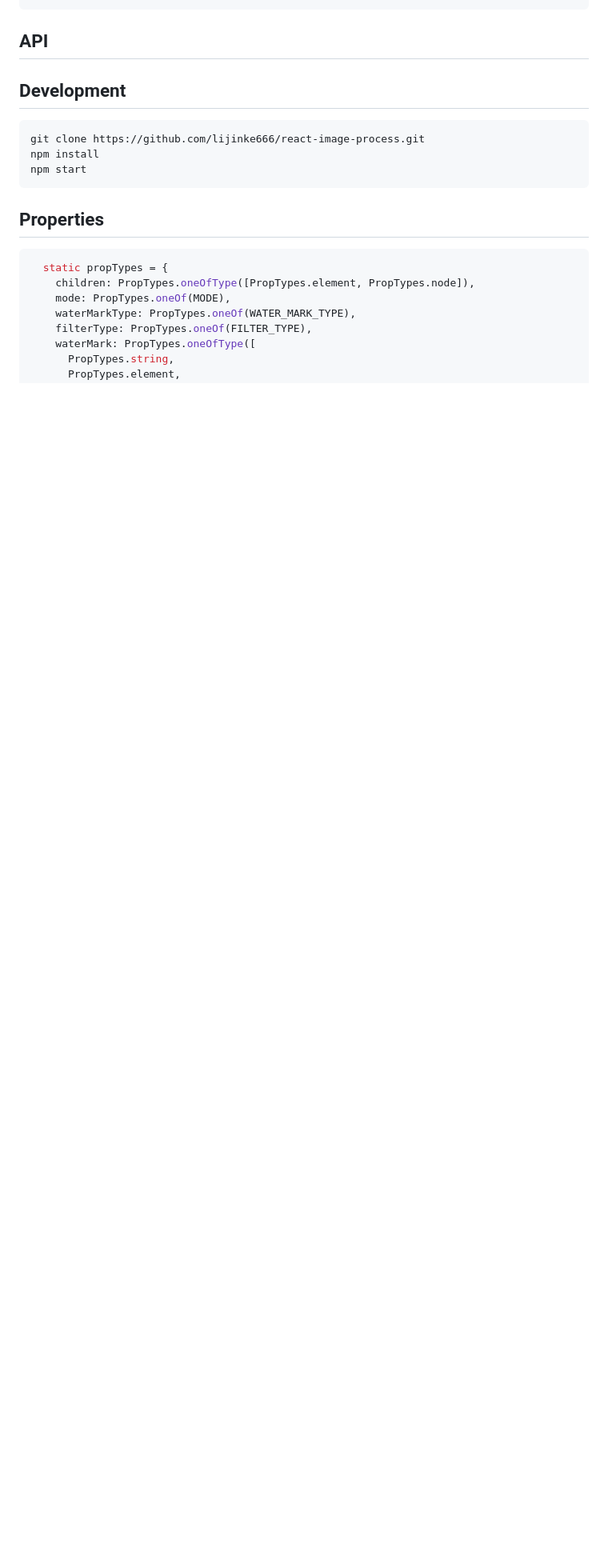
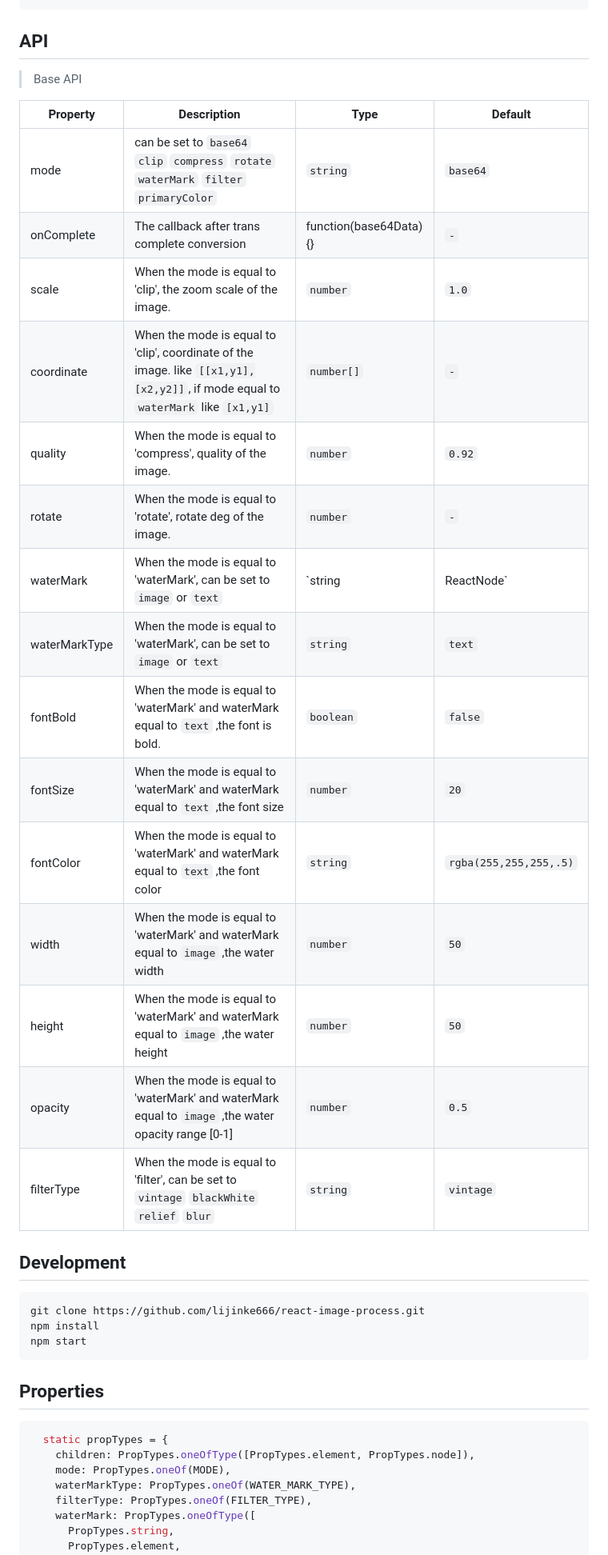
Before and after one commit to lijinke666/react-image-process, a Markdown page: README.md, the part around the change printed below. Shown: that part at 80% size. Drawn GitHub-style; blank space fills up the shorter version.

````diff
--- a/README.md
+++ b/README.md
@@ -68,6 +59,26 @@ Suport multipart Images
 ```
 
 ## API
+
+> Base API
+
+| Property      | Description                                                                                                                      | Type                   | Default                |
+| ------------- | -------------------------------------------------------------------------------------------------------------------------------- | ---------------------- | ---------------------- |
+| mode          | can be set to `base64` `clip` `compress` `rotate` `waterMark` `filter` `primaryColor`                                            | `string`               | `base64`               |
+| onComplete    | The callback after trans complete conversion                                                                                     | function(base64Data){} | `-`                    |
+| scale         | When the mode is equal to 'clip', the zoom scale of the image.                                                                   | `number`               | `1.0`                  |
+| coordinate    | When the mode is equal to 'clip', coordinate of the image. like `[[x1,y1],[x2,y2]]`, if mode equal to `waterMark` like `[x1,y1]` | `number[]`             | `-`                    |
+| quality       | When the mode is equal to 'compress', quality of the image.                                                                      | `number`               | `0.92`                 |
+| rotate        | When the mode is equal to 'rotate', rotate deg of the image.                                                                     | `number`               | `-`                    |
+| waterMark     | When the mode is equal to 'waterMark', can be set to `image` or `text`                                                           | `string|ReactNode`     | `-`                    |
+| waterMarkType | When the mode is equal to 'waterMark', can be set to `image` or `text`                                                           | `string`               | `text`                 |
+| fontBold      | When the mode is equal to 'waterMark' and waterMark equal to `text` ,the font is bold.                                           | `boolean`              | `false`                |
+| fontSize      | When the mode is equal to 'waterMark' and waterMark equal to `text` ,the font size                                               | `number`               | `20`                   |
+| fontColor     | When the mode is equal to 'waterMark' and waterMark equal to `text` ,the font color                                              | `string`               | `rgba(255,255,255,.5)` |
+| width         | When the mode is equal to 'waterMark' and waterMark equal to `image` ,the water width                                            | `number`               | `50`                   |
+| height        | When the mode is equal to 'waterMark' and waterMark equal to `image` ,the water height                                           | `number`               | `50`                   |
+| opacity       | When the mode is equal to 'waterMark' and waterMark equal to `image` ,the water opacity range [0-1]                              | `number`               | `0.5`                  |
+| filterType    | When the mode is equal to 'filter', can be set to `vintage` `blackWhite` `relief` `blur`                                         | `string`               | `vintage`              |
 
 ## Development
 
````
Also changed, not shown: other parts of README.md (+9 -18 lines), assetsImg/screenshot.png (added), assetsImg/screenshots.png (deleted), 10 other files.
